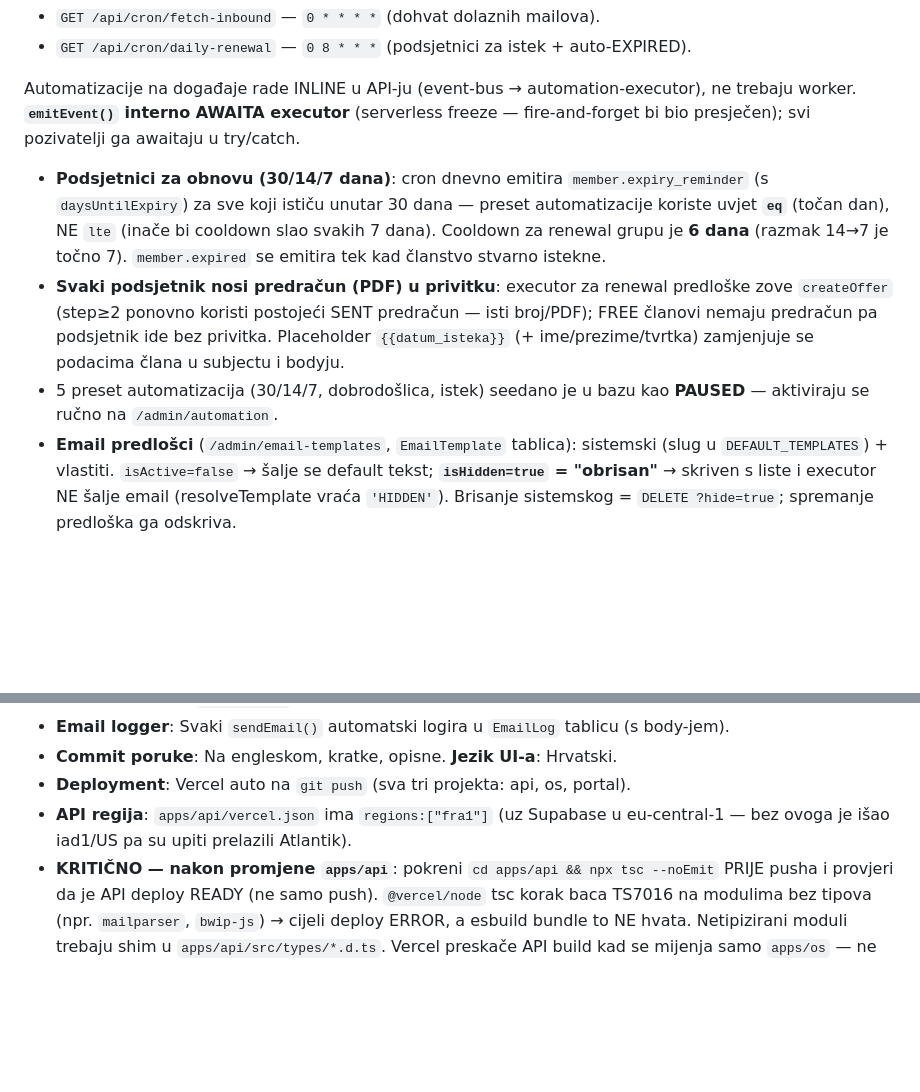
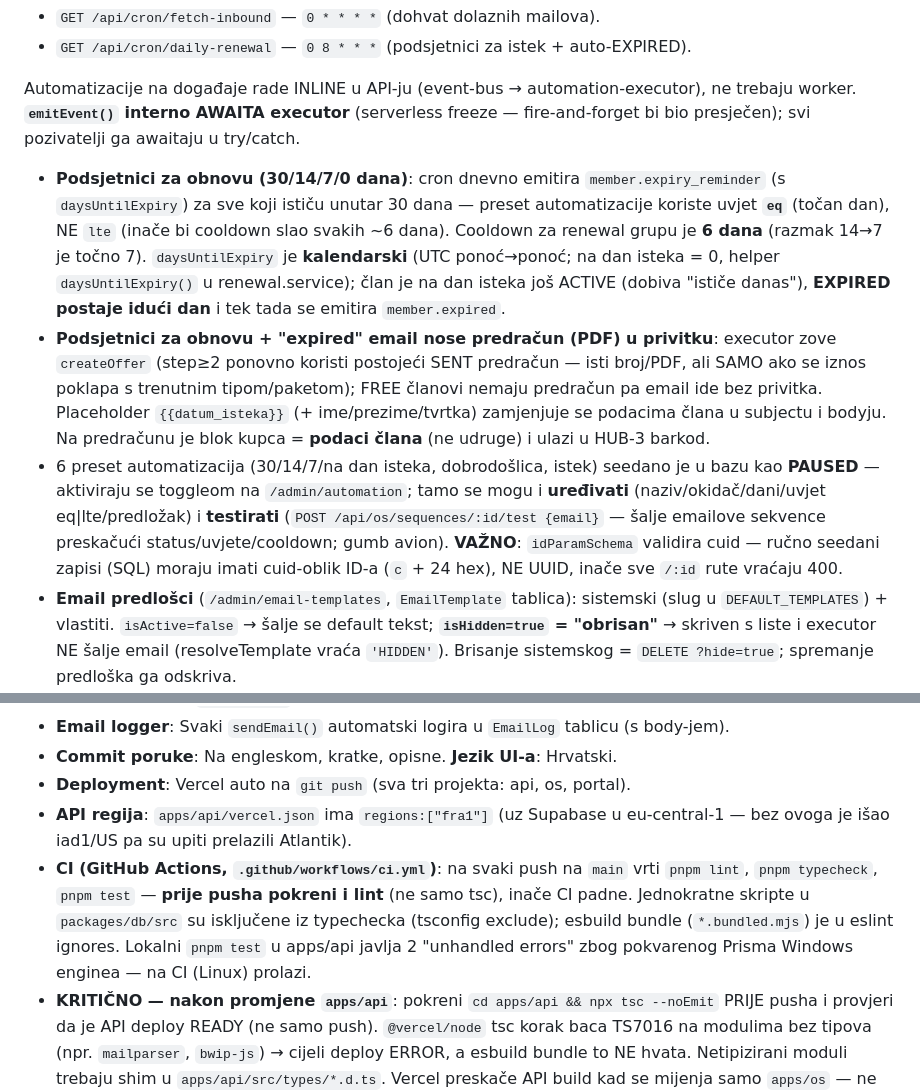
Before and after one commit to marcelmajsan-sys/Members-portal, a Markdown page: CLAUDE.md, 2 parts joined by grey strips. Drawn GitHub-style; blank space fills up the shorter version.

Commit message:
CLAUDE.md: expiry-day reminder, calendar-day expiry semantics, automation edit/test, cuid seeding rule, CI notes
Co-Authored-By: Claude Fable 5 <noreply@anthropic.com>
Claude-Session: https://claude.ai/code/session_014aZKLPk4ponhppozUYn2JY

```diff
--- a/CLAUDE.md
+++ b/CLAUDE.md
@@ -68,9 +68,9 @@ packages/ai/src/claude.ts                 — Anthropic SDK ask() (claude-opus-4
 - `GET /api/cron/daily-renewal` — `0 8 * * *` (podsjetnici za istek + auto-EXPIRED).
 
 Automatizacije na događaje rade INLINE u API-ju (event-bus → automation-executor), ne trebaju worker. **`emitEvent()` interno AWAITA executor** (serverless freeze — fire-and-forget bi bio presječen); svi pozivatelji ga awaitaju u try/catch.
-- **Podsjetnici za obnovu (30/14/7 dana)**: cron dnevno emitira `member.expiry_reminder` (s `daysUntilExpiry`) za sve koji ističu unutar 30 dana — preset automatizacije koriste uvjet **`eq`** (točan dan), NE `lte` (inače bi cooldown slao svakih 7 dana). Cooldown za renewal grupu je **6 dana** (razmak 14→7 je točno 7). `member.expired` se emitira tek kad članstvo stvarno istekne.
-- **Svaki podsjetnik nosi predračun (PDF) u privitku**: executor za renewal predloške zove `createOffer` (step≥2 ponovno koristi postojeći SENT predračun — isti broj/PDF); FREE članovi nemaju predračun pa podsjetnik ide bez privitka. Placeholder `{{datum_isteka}}` (+ ime/prezime/tvrtka) zamjenjuje se podacima člana u subjectu i bodyju.
-- 5 preset automatizacija (30/14/7, dobrodošlica, istek) seedano je u bazu kao **PAUSED** — aktiviraju se ručno na `/admin/automation`.
+- **Podsjetnici za obnovu (30/14/7/0 dana)**: cron dnevno emitira `member.expiry_reminder` (s `daysUntilExpiry`) za sve koji ističu unutar 30 dana — preset automatizacije koriste uvjet **`eq`** (točan dan), NE `lte` (inače bi cooldown slao svakih ~6 dana). Cooldown za renewal grupu je **6 dana** (razmak 14→7 je točno 7). `daysUntilExpiry` je **kalendarski** (UTC ponoć→ponoć; na dan isteka = 0, helper `daysUntilExpiry()` u renewal.service); član je na dan isteka još ACTIVE (dobiva "ističe danas"), **EXPIRED postaje idući dan** i tek tada se emitira `member.expired`.
+- **Podsjetnici za obnovu + "expired" email nose predračun (PDF) u privitku**: executor zove `createOffer` (step≥2 ponovno koristi postojeći SENT predračun — isti broj/PDF, ali SAMO ako se iznos poklapa s trenutnim tipom/paketom); FREE članovi nemaju predračun pa email ide bez privitka. Placeholder `{{datum_isteka}}` (+ ime/prezime/tvrtka) zamjenjuje se podacima člana u subjectu i bodyju. Na predračunu je blok kupca = **podaci člana** (ne udruge) i ulazi u HUB-3 barkod.
+- 6 preset automatizacija (30/14/7/na dan isteka, dobrodošlica, istek) seedano je u bazu kao **PAUSED** — aktiviraju se toggleom na `/admin/automation`; tamo se mogu i **uređivati** (naziv/okidač/dani/uvjet eq|lte/predložak) i **testirati** (`POST /api/os/sequences/:id/test {email}` — šalje emailove sekvence preskačući status/uvjete/cooldown; gumb avion). **VAŽNO**: `idParamSchema` validira cuid — ručno seedani zapisi (SQL) moraju imati cuid-oblik ID-a (`c` + 24 hex), NE UUID, inače sve `/:id` rute vraćaju 400.
 - **Email predlošci** (`/admin/email-templates`, `EmailTemplate` tablica): sistemski (slug u `DEFAULT_TEMPLATES`) + vlastiti. `isActive=false` → šalje se default tekst; **`isHidden=true` = "obrisan"** → skriven s liste i executor NE šalje email (resolveTemplate vraća `'HIDDEN'`). Brisanje sistemskog = `DELETE ?hide=true`; spremanje predloška ga odskriva.
 
 ### AI (Anthropic)
@@ -118,5 +118,6 @@ Modul benefita je maknut iz UI-a (portal sekcija "Pogodnosti" + admin stranica/n
 - **Commit poruke**: Na engleskom, kratke, opisne. **Jezik UI-a**: Hrvatski.
 - **Deployment**: Vercel auto na `git push` (sva tri projekta: api, os, portal).
 - **API regija**: `apps/api/vercel.json` ima `regions:["fra1"]` (uz Supabase u eu-central-1 — bez ovoga je išao iad1/US pa su upiti prelazili Atlantik).
+- **CI (GitHub Actions, `.github/workflows/ci.yml`)**: na svaki push na `main` vrti `pnpm lint`, `pnpm typecheck`, `pnpm test` — **prije pusha pokreni i lint** (ne samo tsc), inače CI padne. Jednokratne skripte u `packages/db/src` su isključene iz typechecka (tsconfig exclude); esbuild bundle (`*.bundled.mjs`) je u eslint ignores. Lokalni `pnpm test` u apps/api javlja 2 "unhandled errors" zbog pokvarenog Prisma Windows enginea — na CI (Linux) prolazi.
 - **KRITIČNO — nakon promjene `apps/api`**: pokreni `cd apps/api && npx tsc --noEmit` PRIJE pusha i provjeri da je API deploy READY (ne samo push). `@vercel/node` tsc korak baca TS7016 na modulima bez tipova (npr. `mailparser`, `bwip-js`) → cijeli deploy ERROR, a esbuild bundle to NE hvata. Netipizirani moduli trebaju shim u `apps/api/src/types/*.d.ts`. Vercel preskače API build kad se mijenja samo `apps/os` — ne oslanjaj se na to da je zadnji push deployan.
 - **Quotanje git putanja**: Dashboard putanje imaju zagrade — uvijek quotaj: `git add "apps/os/src/app/(dashboard)/..."`.
```
